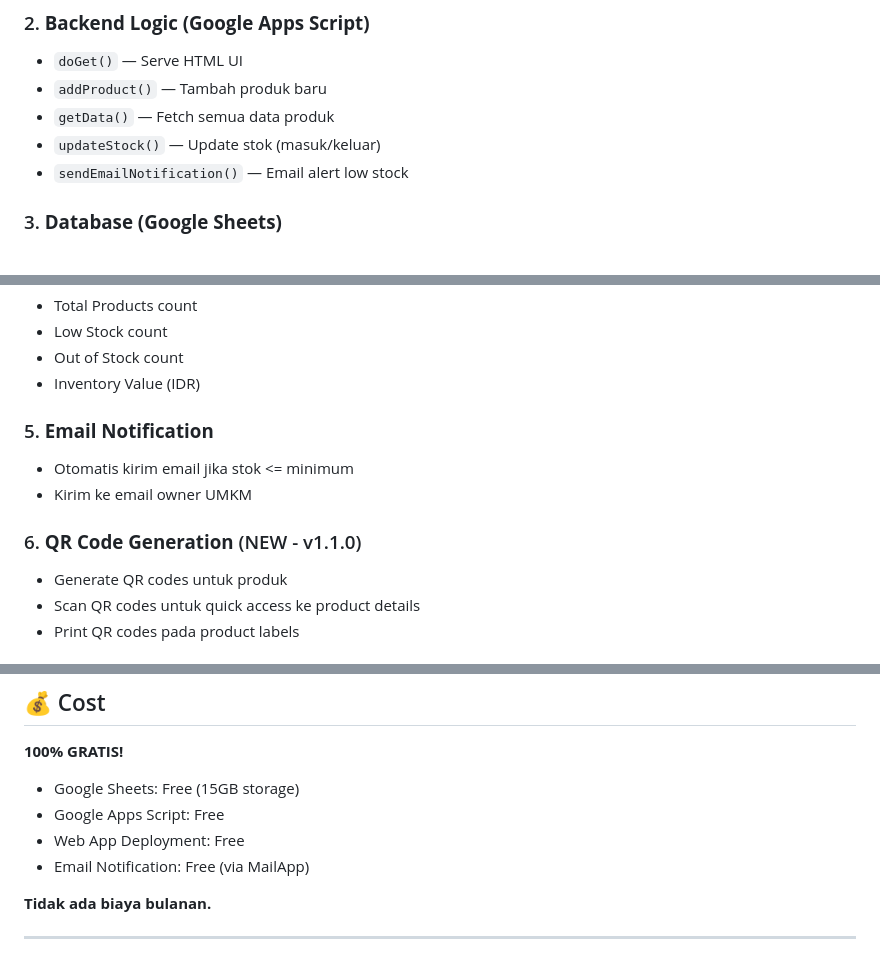
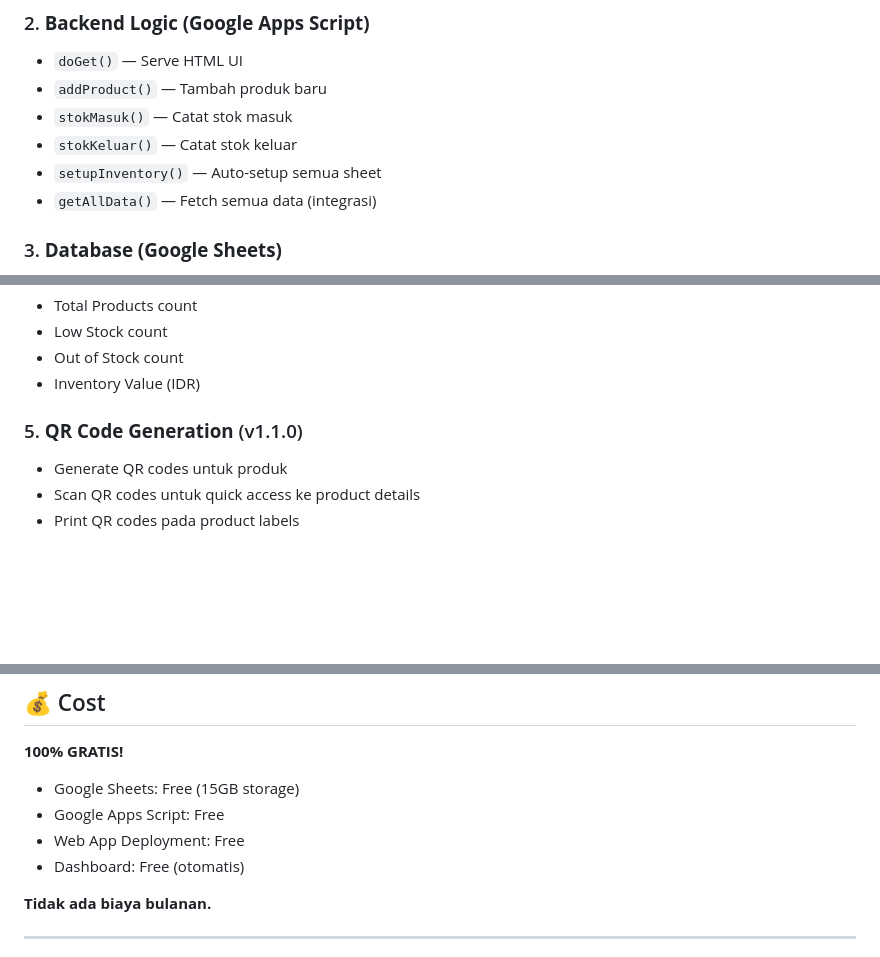
Before and after one commit to labsmula/inventory-system, a Markdown page: README.md, 3 parts joined by grey strips. Rendered like a GitHub page; blank space fills up the shorter version.

Commit message:
Fix: remove email notification from README (not in v1.3.0)

```diff
--- a/README.md
+++ b/README.md
@@ -26,9 +26,10 @@ Sistem inventory berbasis **Google Sheets + Google Apps Script** yang membantu U
 ### 2. **Backend Logic (Google Apps Script)**
 - `doGet()` — Serve HTML UI
 - `addProduct()` — Tambah produk baru
-- `getData()` — Fetch semua data produk
-- `updateStock()` — Update stok (masuk/keluar)
-- `sendEmailNotification()` — Email alert low stock
+- `stokMasuk()` — Catat stok masuk
+- `stokKeluar()` — Catat stok keluar
+- `setupInventory()` — Auto-setup semua sheet
+- `getAllData()` — Fetch semua data (integrasi)
 
 ### 3. **Database (Google Sheets)**
 - **Master Produk** — Database produk dengan margin
@@ -42,11 +43,7 @@ Sistem inventory berbasis **Google Sheets + Google Apps Script** yang membantu U
 - Out of Stock count
 - Inventory Value (IDR)
 
-### 5. **Email Notification**
-- Otomatis kirim email jika stok <= minimum
-- Kirim ke email owner UMKM
-
-### 6. **QR Code Generation** (NEW - v1.1.0)
+### 5. **QR Code Generation** (v1.1.0)
 - Generate QR codes untuk produk
 - Scan QR codes untuk quick access ke product details
 - Print QR codes pada product labels
@@ -127,7 +124,7 @@ Sistem inventory berbasis **Google Sheets + Google Apps Script** yang membantu U
 - Google Sheets: Free (15GB storage)
 - Google Apps Script: Free
 - Web App Deployment: Free
-- Email Notification: Free (via MailApp)
+- Dashboard: Free (otomatis)
 
 **Tidak ada biaya bulanan.**
 
```
Also changed, not shown: other parts of README.md (+2 -3 lines).
